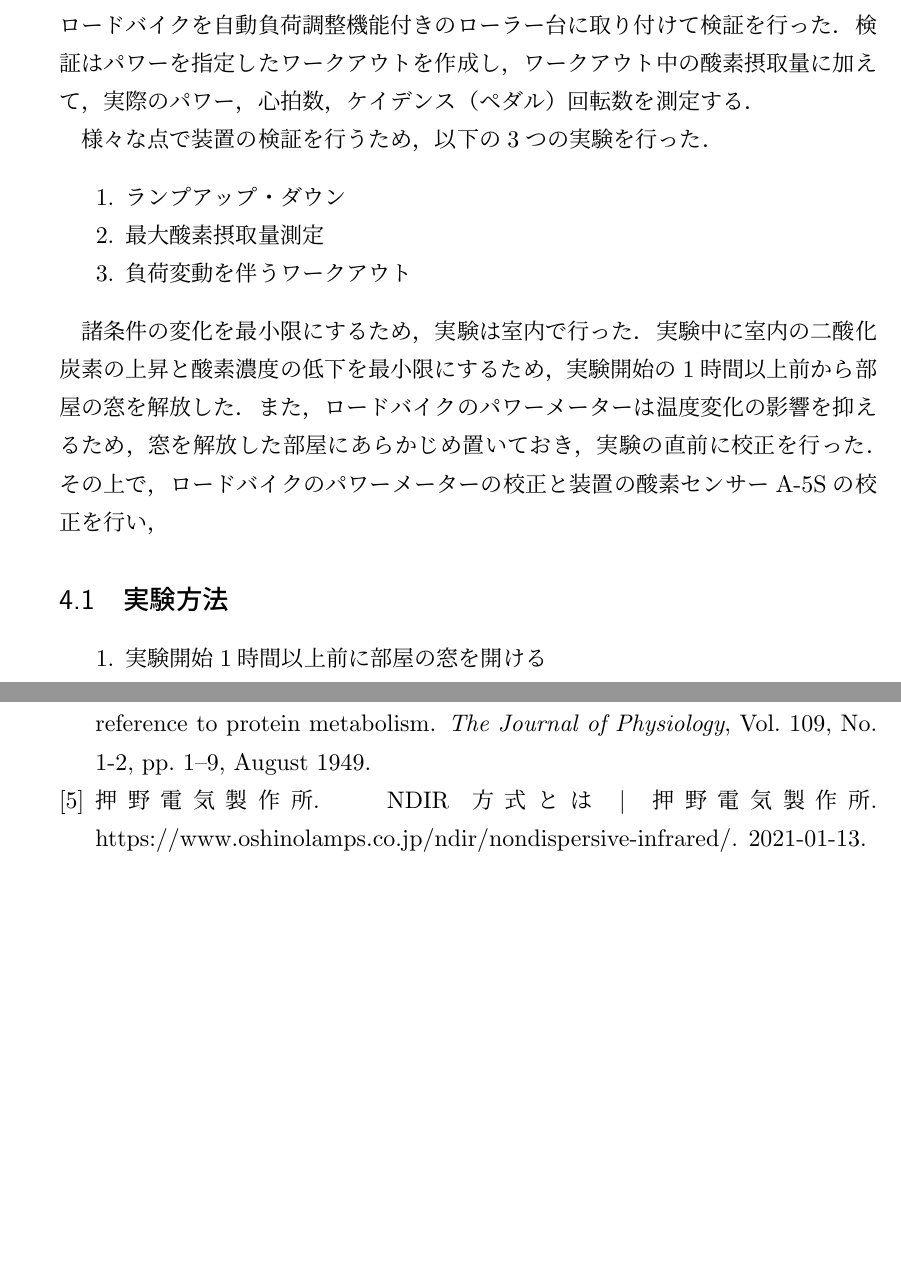
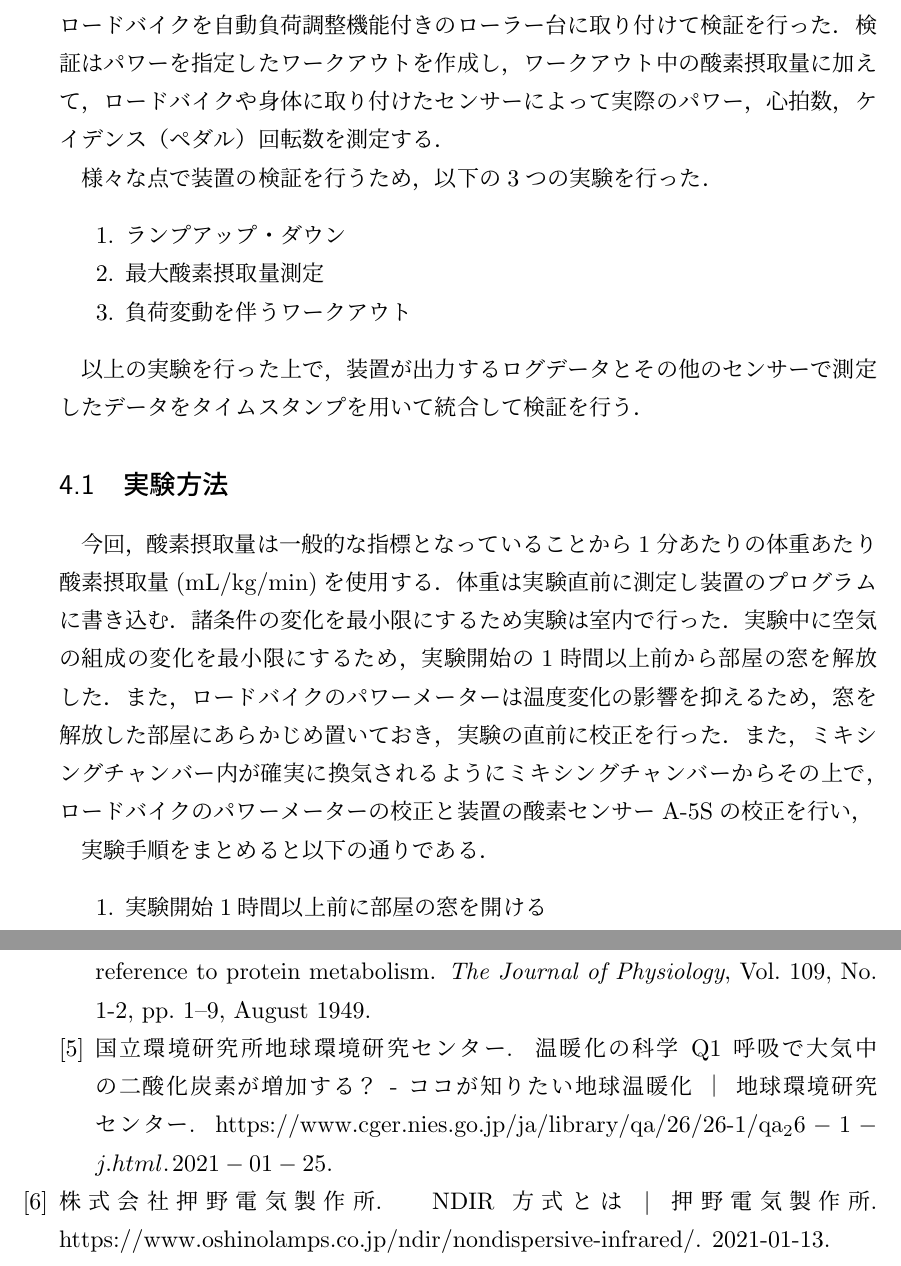
Before and after one commit to ojimpo/ojima-grad-thesis, a LaTeX document (main.tex, which reads reference/reference.bib, verification/verification.tex): two parts of pages 18 and 26 of 27 before the commit and two parts of pages 19 and 27 of 28 after it, joined at a grey line, cut so that both start at the same text, the shorter picture padded with empty space. The pictures show the PDF file main.pdf that the author committed with the source.

Commit message:
製作を加筆

```diff
--- a/reference/reference.bib
+++ b/reference/reference.bib
@@ -97,7 +97,16 @@ Bdsk-Url-1 = {http://www.sfc.lib.keio.ac.jp/general/motioncapture.html}}
 	abstract = {NDIRとは、Non Dispersive InfraRed（非分散型赤外）の略で、NDIR方式はそれぞれのガスが持つ特有の吸収波長領域を利用したガス濃度の計測方式です。},
 	language = {ja-JP},
 	urldate = {2021-01-13},
-	journal = {押野電気製作所},
-	author = {押野電気製作所},
+	journal = {株式会社押野電気製作所},
+	author = {株式会社押野電気製作所},
 	file = {Snapshot:/Users/kouki/Zotero/storage/3QQKIHII/nondispersive-infrared.html:text/html},
 }
+
+@misc{co2_percent,
+  title = {温暖化の科学 {{Q1}} 呼吸で大気中の二酸化炭素が増加する？ - ココが知りたい地球温暖化 ｜ 地球環境研究センター},
+  author = {国立環境研究所 地球環境研究センター},
+  url = {https://www.cger.nies.go.jp/ja/library/qa/26/26-1/qa_26-1-j.html},
+	howpublished = {https://www.cger.nies.go.jp/ja/library/qa/26/26-1/qa_26-1-j.html},
+	note = {{2021-01-25}},
+  urldate = {2021-01-25}
+}
--- a/verification/verification.tex
+++ b/verification/verification.tex
@@ -9,7 +9,7 @@
 なお，今回の検証は新型コロナウィルス感染症緊急事態宣言中に行った．呼吸代謝測定装置はマスク部などに唾液が多く付着するため，感染防止の観点から複数人の被験者を対象にした実験を行うことが難しい．よって，実験は筆者が自宅にて自身一人を被験者として行っている．ご了承いただきたい．
 
 酸素摂取量の測定には，トレッドミルや自転車エルゴメーター，踏み台などが用いられる．今回は自宅で実験を行うため，パワーメーター（出力計）を装着したロードバイクを自動負荷調整機能付きのローラー台に取り付けて検証を行った．
-検証はパワーを指定したワークアウトを作成し，ワークアウト中の酸素摂取量に加えて，実際のパワー，心拍数，ケイデンス（ペダル）回転数を測定する．
+検証はパワーを指定したワークアウトを作成し，ワークアウト中の酸素摂取量に加えて，ロードバイクや身体に取り付けたセンサーによって実際のパワー，心拍数，ケイデンス（ペダル）回転数を測定する．
 
 様々な点で装置の検証を行うため，以下の3つの実験を行った．
 
@@ -19,10 +19,16 @@
   \item 負荷変動を伴うワークアウト
 \end{enumerate}
 
-諸条件の変化を最小限にするため，実験は室内で行った．実験中に室内の二酸化炭素の上昇と酸素濃度の低下を最小限にするため，実験開始の1時間以上前から部屋の窓を解放した．また，ロードバイクのパワーメーターは温度変化の影響を抑えるため，窓を解放した部屋にあらかじめ置いておき，実験の直前に校正を行った．
+以上の実験を行った上で，装置が出力するログデータとその他のセンサーで測定したデータをタイムスタンプを用いて統合して検証を行う．
+
+\subsection{実験方法}
+
+今回，酸素摂取量は一般的な指標となっていることから1分あたりの体重あたり酸素摂取量(mL/kg/min)を使用する．体重は実験直前に測定し装置のプログラムに書き込む．
+諸条件の変化を最小限にするため実験は室内で行った．実験中に空気の組成の変化を最小限にするため，実験開始の1時間以上前から部屋の窓を解放した．また，ロードバイクのパワーメーターは温度変化の影響を抑えるため，窓を解放した部屋にあらかじめ置いておき，実験の直前に校正を行った．
+また，ミキシングチャンバー内が確実に換気されるようにミキシングチャンバーから
 その上で，ロードバイクのパワーメーターの校正と装置の酸素センサーA-5Sの校正を行い，
 
-\subsection{実験方法}
+実験手順をまとめると以下の通りである．
 
 \begin{enumerate}
   \item 実験開始1時間以上前に部屋の窓を開ける
```
Also changed, not shown: manufacturing/manufacturing.tex (+23 -9 lines), main.pdf, manufacturing/manufacturing.pdf (added), verification/verification.pdf.
